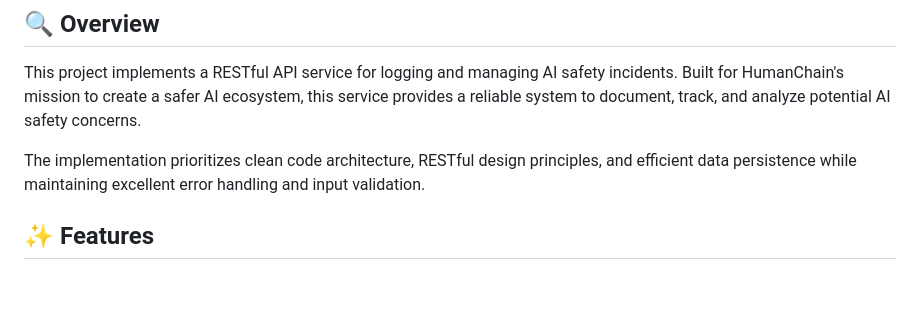
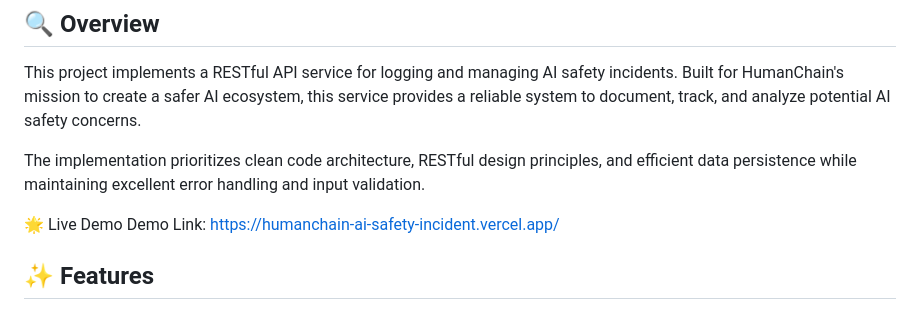
Before and after one commit to ShakshiKumariAgrawal/Humanchain-AI-Safety-incident, a Markdown page: README.md, the part around the change. Drawn GitHub-style; blank space fills up the shorter version.

```diff
--- a/README.md
+++ b/README.md
@@ -29,6 +29,9 @@
 This project implements a RESTful API service for logging and managing AI safety incidents. Built for HumanChain's mission to create a safer AI ecosystem, this service provides a reliable system to document, track, and analyze potential AI safety concerns.
 
 The implementation prioritizes clean code architecture, RESTful design principles, and efficient data persistence while maintaining excellent error handling and input validation.
+
+🌟 Live Demo
+Demo Link: https://humanchain-ai-safety-incident.vercel.app/
 
 ## ✨ Features
 
```
